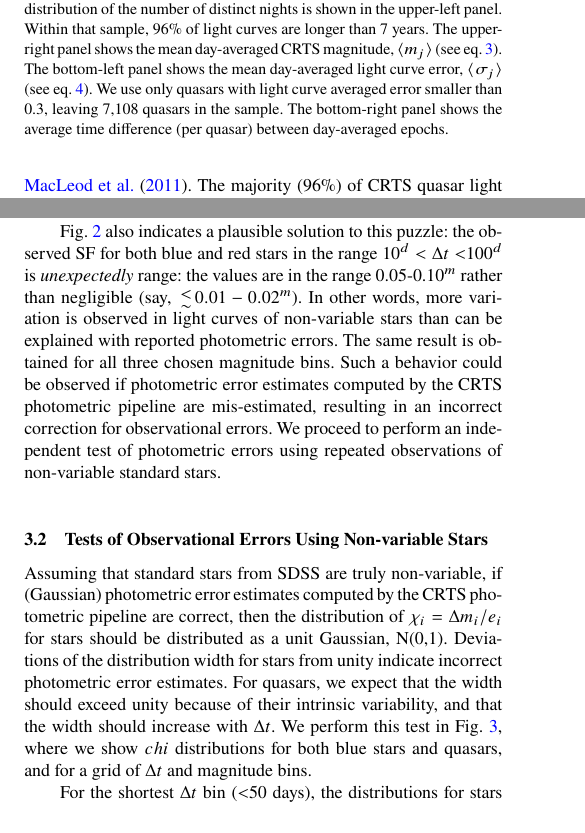
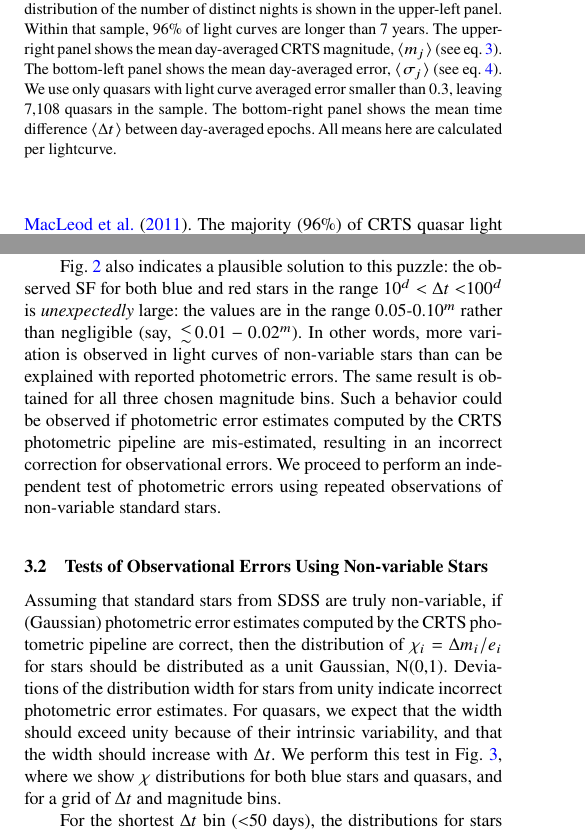
Before and after one commit to suberlak/CRTS_paper, a LaTeX paper (main.tex): two parts of the columns of pages 2 and 4 of 7, joined at a grey line, cut so that both start at the same text. Compiled offline with pdfLaTeX; a LaTeX package or settings file that is missing is left out.

Commit message:
polished Fig 1 desc, and corrected typography and numbers in Tab 1

```diff
--- a/main.tex
+++ b/main.tex
@@ -195,9 +195,9 @@ standard stars from \cite{ivezic2007}.
 on at least 10 distinct nights (epochs). The  distribution of the number of distinct nights is shown in the
 upper-left panel. Within that sample, $96\%$ of light curves are longer than 7 years.  The upper-right panel
 shows the mean day-averaged CRTS magnitude, $\langle  m_{j} \rangle$ (see eq.~\ref{eq:1}).
-The bottom-left panel shows the  mean day-averaged light curve error, $\langle \sigma_{j} \rangle$ (see eq.~\ref{eq:2}).
+The bottom-left panel shows the  mean day-averaged error, $\langle \sigma_{j} \rangle$ (see eq.~\ref{eq:2}).
 We use only quasars with light curve averaged error smaller than 0.3, leaving 7,108 quasars in the sample.
-The bottom-right panel shows the average time difference (per quasar) between day-averaged epochs.}
+The bottom-right panel shows the mean time difference $\langle \Delta t \rangle$ between day-averaged epochs. All means here are calculated per lightcurve. }
 \label{fig:1}
 \end{figure}
 
@@ -368,7 +368,7 @@ methods (SF vs. SWV, respectively): here we fully reproduce this discrepancy usi
 CRTS data.
 
 Fig.~\ref{fig:2} also indicates a plausible solution to this puzzle: the observed SF for both blue and red
-stars in the range 10$^d<\Delta t<$100$^d$ is {\it unexpectedly} range: the values are in the range
+stars in the range \mbox{10$^d<\Delta t<$100$^d$} is {\it unexpectedly} large: the values are in the range
 0.05-0.10$^m$ rather than negligible (say, $\la 0.01-0.02^m$). In other words, more variation is
 observed in light curves of non-variable stars than can be explained with reported photometric errors.
 The same result is obtained for all three chosen magnitude bins. Such a behavior could be observed if
@@ -385,7 +385,7 @@ computed by the CRTS photometric pipeline are correct, then the distribution of
 for stars should be distributed as a unit Gaussian, N(0,1). Deviations of the distribution width for stars
 from unity indicate incorrect photometric error estimates. For quasars, we expect that the width should
 exceed unity because of their intrinsic variability, and that the width should increase with $\Delta t$.
-We perform this test in Fig.~\ref{fig:3}, where we show $chi$ distributions for both blue stars and quasars,
+We perform this test in Fig.~\ref{fig:3}, where we show $\chi$ distributions for both blue stars and quasars,
 and for a grid of $\Delta t$ and magnitude bins.
 
 For the shortest $\Delta t$ bin ($<$50 days), the distributions for stars and quasars appear indistinguishable
```
Also changed, not shown: Fig_1_QSO_CRTS_proc_stats.png, main.bbl, main.pdf, main.tex (10 more changed lines), 4 other files.
